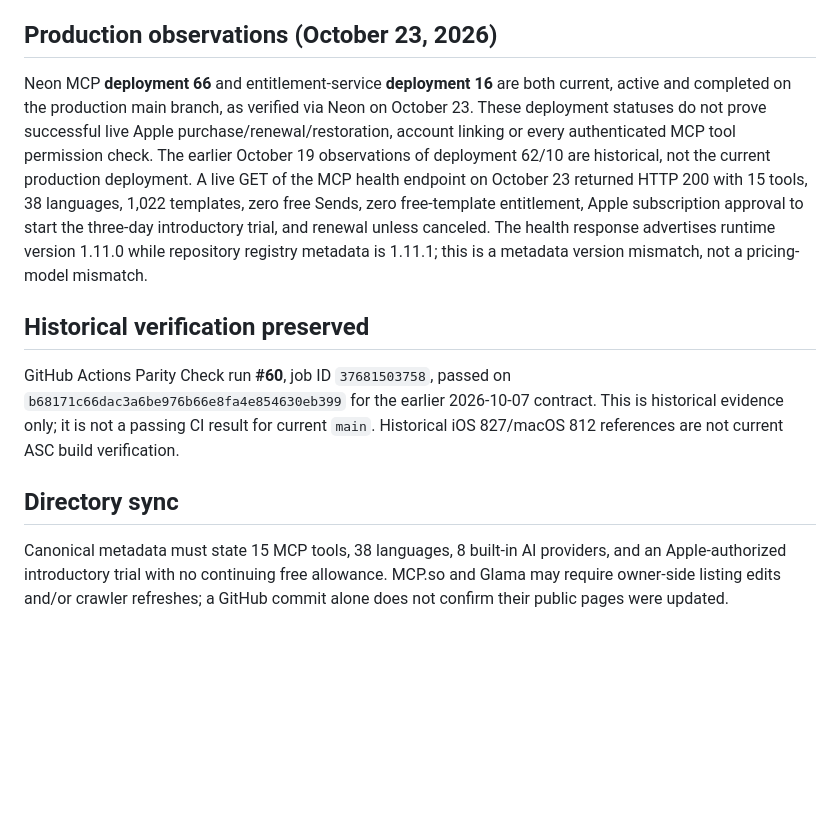
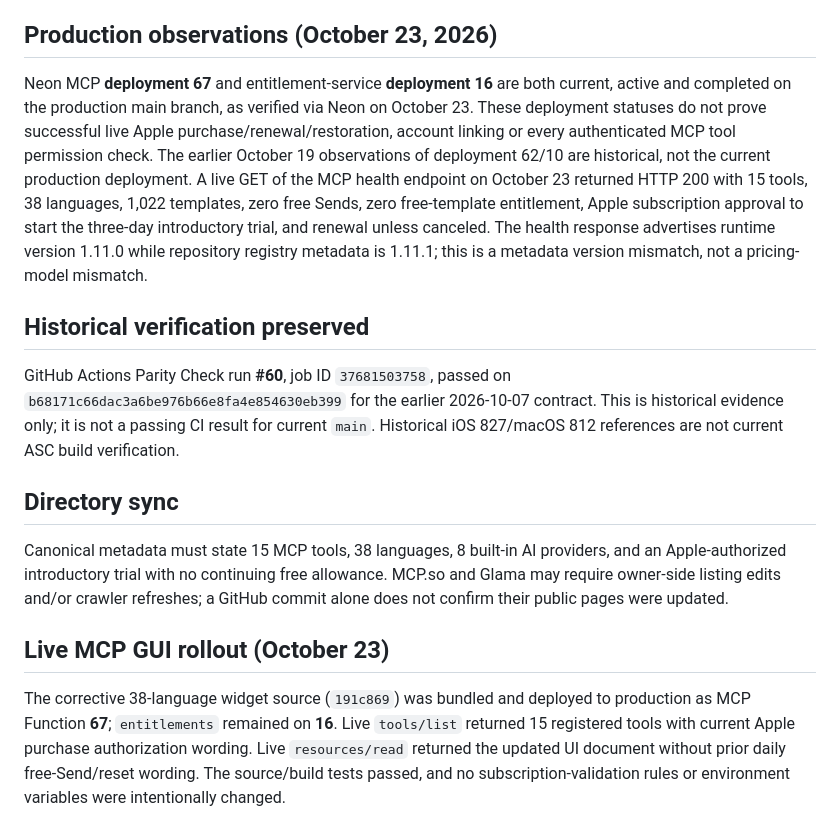
Before and after one commit to hmoses/poly-glot-ai-workspace, a Markdown page: docs/FINAL_AUTOSYNC_BASELINE.md, the part around the change. GitHub-like rendering; blank space fills up the shorter version.

Commit message:
docs: record verified Neon MCP 67 deployment and remaining directory refreshes

```diff
--- a/docs/FINAL_AUTOSYNC_BASELINE.md
+++ b/docs/FINAL_AUTOSYNC_BASELINE.md
@@ -33,7 +33,7 @@ Production entitlement decisions must be based on verified Apple-signed transact
 
 ## Production observations (October 23, 2026)
 
-Neon MCP **deployment 66** and entitlement-service **deployment 16** are both current, active and completed on the production main branch, as verified via Neon on October 23. These deployment statuses do not prove successful live Apple purchase/renewal/restoration, account linking or every authenticated MCP tool permission check. The earlier October 19 observations of deployment 62/10 are historical, not the current production deployment. A live GET of the MCP health endpoint on October 23 returned HTTP 200 with 15 tools, 38 languages, 1,022 templates, zero free Sends, zero free-template entitlement, Apple subscription approval to start the three-day introductory trial, and renewal unless canceled. The health response advertises runtime version 1.11.0 while repository registry metadata is 1.11.1; this is a metadata version mismatch, not a pricing-model mismatch.
+Neon MCP **deployment 67** and entitlement-service **deployment 16** are both current, active and completed on the production main branch, as verified via Neon on October 23. These deployment statuses do not prove successful live Apple purchase/renewal/restoration, account linking or every authenticated MCP tool permission check. The earlier October 19 observations of deployment 62/10 are historical, not the current production deployment. A live GET of the MCP health endpoint on October 23 returned HTTP 200 with 15 tools, 38 languages, 1,022 templates, zero free Sends, zero free-template entitlement, Apple subscription approval to start the three-day introductory trial, and renewal unless canceled. The health response advertises runtime version 1.11.0 while repository registry metadata is 1.11.1; this is a metadata version mismatch, not a pricing-model mismatch.
 
 ## Historical verification preserved
 
@@ -42,3 +42,7 @@ GitHub Actions Parity Check run **#60**, job ID `37681503758`, passed on `b68171
 ## Directory sync
 
 Canonical metadata must state 15 MCP tools, 38 languages, 8 built-in AI providers, and an Apple-authorized introductory trial with no continuing free allowance. MCP.so and Glama may require owner-side listing edits and/or crawler refreshes; a GitHub commit alone does not confirm their public pages were updated.
+
+## Live MCP GUI rollout (October 23)
+
+The corrective 38-language widget source (`191c869`) was bundled and deployed to production as MCP Function **67**; `entitlements` remained on **16**. Live `tools/list` returned 15 registered tools with current Apple purchase authorization wording. Live `resources/read` returned the updated UI document without prior daily free-Send/reset wording. The source/build tests passed, and no subscription-validation rules or environment variables were intentionally changed.
```
